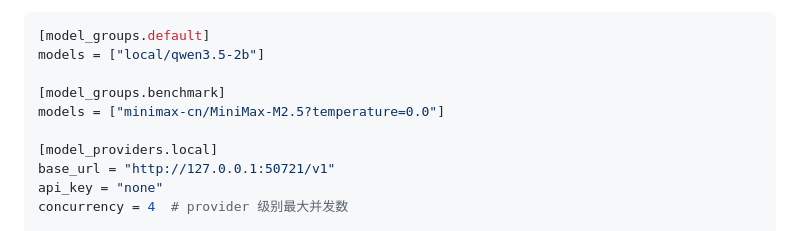
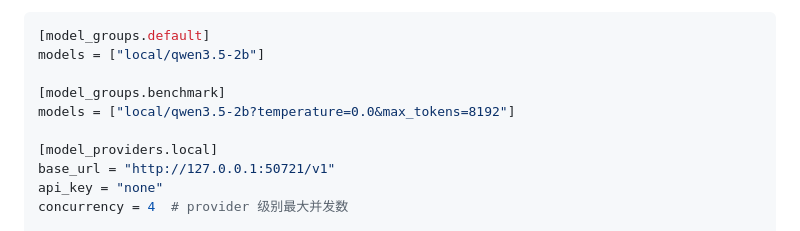
Before and after one commit to MiyakoMeow/DrivePal, a Markdown page: DEV.md, the part around the change. GitHub-like rendering.

Commit message:
fix: correct model_groups.benchmark config example to match llm.toml

```diff
--- a/DEV.md
+++ b/DEV.md
@@ -14,7 +14,7 @@
 models = ["local/qwen3.5-2b"]
 
 [model_groups.benchmark]
-models = ["minimax-cn/MiniMax-M2.5?temperature=0.0"]
+models = ["local/qwen3.5-2b?temperature=0.0&max_tokens=8192"]
 
 [model_providers.local]
 base_url = "http://127.0.0.1:50721/v1"
```
